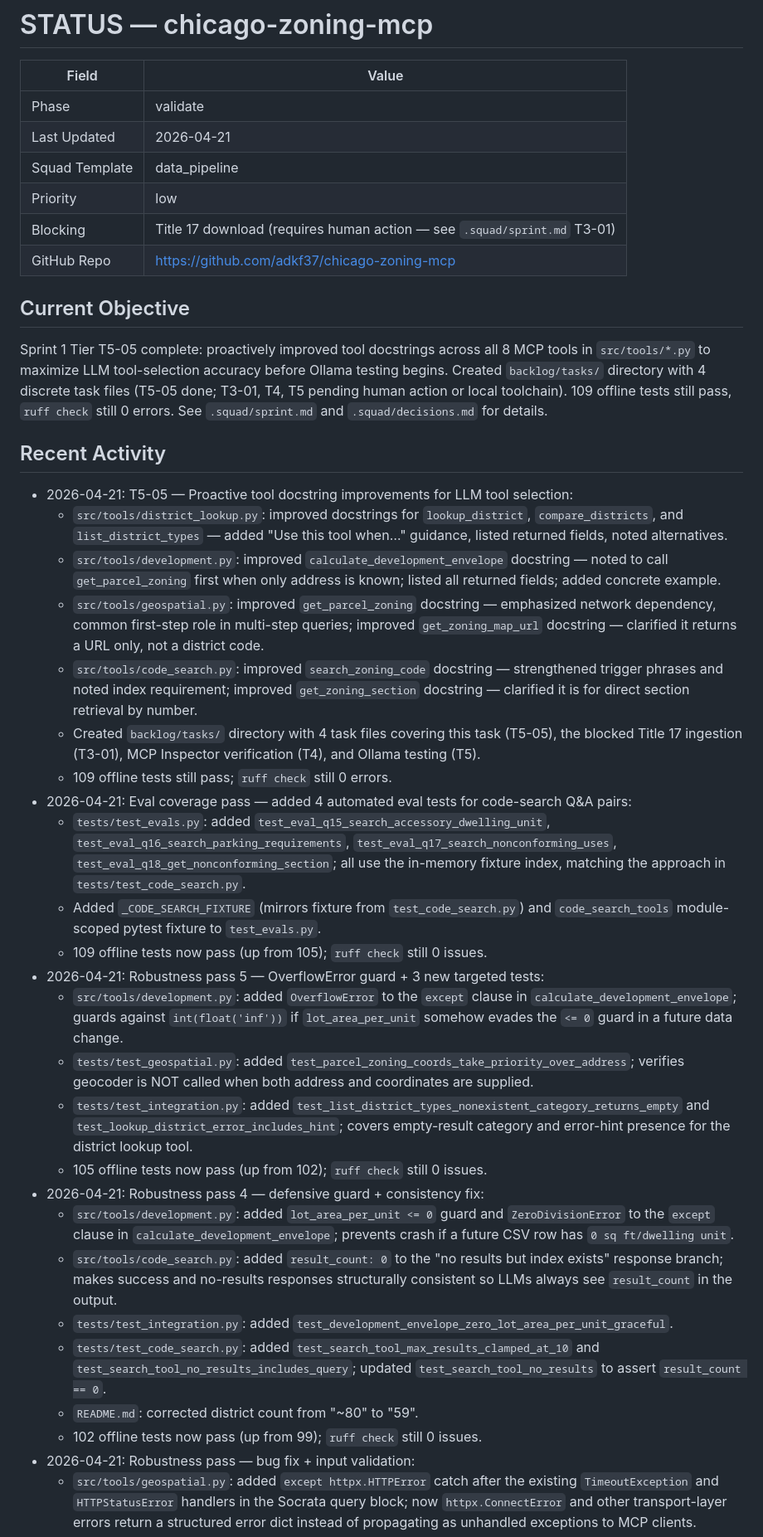
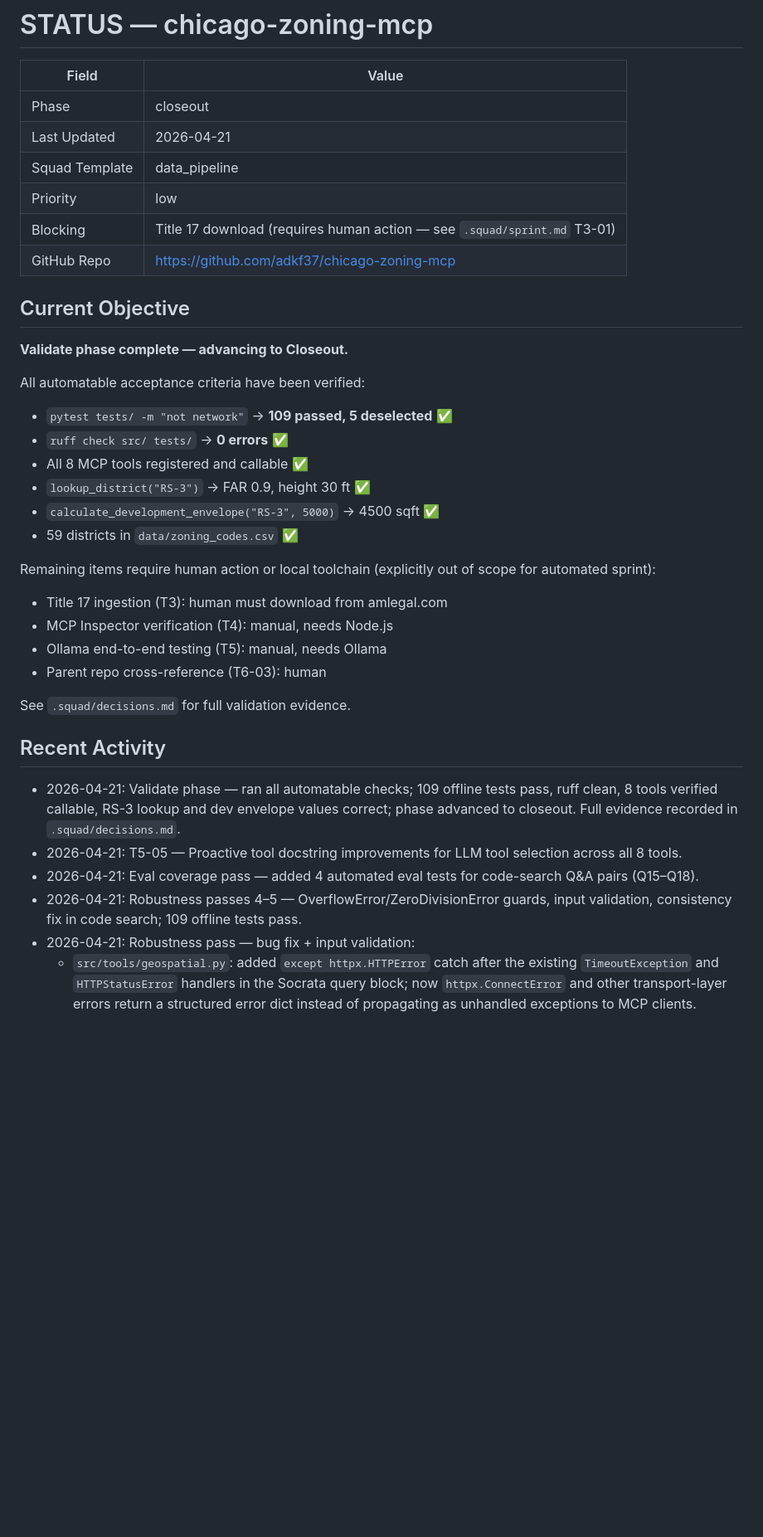
Before and after one commit to adkf37/chicago-zoning-mcp, a Markdown page: STATUS.md, the part around the change. Shown at 83% size. GitHub-like rendering; blank space fills up the shorter version.

Commit message:
Validate phase: run all automatable checks and advance to Closeout (#21)
* Initial plan

* [Tester] Validate phase complete — advance to Closeout; update STATUS.md and decisions.md

Agent-Logs-Url: https://github.com/adkf37/chicago-zoning-mcp/sessions/887a1f38-3bb3-46ed-a842-6a3a58120813

Co-authored-by: adkf37 <44213334+adkf37@users.noreply.github.com>

---------

Co-authored-by: copilot-swe-agent[bot] <198982749+Copilot@users.noreply.github.com>
Co-authored-by: adkf37 <44213334+adkf37@users.noreply.github.com>

```diff
--- a/STATUS.md
+++ b/STATUS.md
@@ -2,7 +2,7 @@
 
 | Field | Value |
 |---|---|
-| Phase | validate |
+| Phase | closeout |
 | Last Updated | 2026-04-21 |
 | Squad Template | data_pipeline |
 | Priority | low |
@@ -11,62 +11,33 @@
 
 ## Current Objective
 
-Sprint 1 Tier T5-05 complete: proactively improved tool docstrings across all 8 MCP tools
-in `src/tools/*.py` to maximize LLM tool-selection accuracy before Ollama testing begins.
-Created `backlog/tasks/` directory with 4 discrete task files (T5-05 done; T3-01, T4, T5
-pending human action or local toolchain). 109 offline tests still pass, `ruff check` still 0 errors.
-See `.squad/sprint.md` and `.squad/decisions.md` for details.
+**Validate phase complete — advancing to Closeout.**
+
+All automatable acceptance criteria have been verified:
+- `pytest tests/ -m "not network"` → **109 passed, 5 deselected** ✅
+- `ruff check src/ tests/` → **0 errors** ✅
+- All 8 MCP tools registered and callable ✅
+- `lookup_district("RS-3")` → FAR 0.9, height 30 ft ✅
+- `calculate_development_envelope("RS-3", 5000)` → 4500 sqft ✅
+- 59 districts in `data/zoning_codes.csv` ✅
+
+Remaining items require human action or local toolchain (explicitly out of scope for automated sprint):
+- Title 17 ingestion (T3): human must download from amlegal.com
+- MCP Inspector verification (T4): manual, needs Node.js
+- Ollama end-to-end testing (T5): manual, needs Ollama
+- Parent repo cross-reference (T6-03): human
+
+See `.squad/decisions.md` for full validation evidence.
 
 ## Recent Activity
 
-- 2026-04-21: T5-05 — Proactive tool docstring improvements for LLM tool selection:
-  - `src/tools/district_lookup.py`: improved docstrings for `lookup_district`,
-    `compare_districts`, and `list_district_types` — added "Use this tool when…"
-    guidance, listed returned fields, noted alternatives.
-  - `src/tools/development.py`: improved `calculate_development_envelope` docstring —
-    noted to call `get_parcel_zoning` first when only address is known; listed all
-    returned fields; added concrete example.
-  - `src/tools/geospatial.py`: improved `get_parcel_zoning` docstring — emphasized
-    network dependency, common first-step role in multi-step queries; improved
-    `get_zoning_map_url` docstring — clarified it returns a URL only, not a district code.
-  - `src/tools/code_search.py`: improved `search_zoning_code` docstring — strengthened
-    trigger phrases and noted index requirement; improved `get_zoning_section` docstring —
-    clarified it is for direct section retrieval by number.
-  - Created `backlog/tasks/` directory with 4 task files covering this task (T5-05),
-    the blocked Title 17 ingestion (T3-01), MCP Inspector verification (T4), and
-    Ollama testing (T5).
-  - 109 offline tests still pass; `ruff check` still 0 errors.
-- 2026-04-21: Eval coverage pass — added 4 automated eval tests for code-search Q&A pairs:
-  - `tests/test_evals.py`: added `test_eval_q15_search_accessory_dwelling_unit`,
-    `test_eval_q16_search_parking_requirements`, `test_eval_q17_search_nonconforming_uses`,
-    `test_eval_q18_get_nonconforming_section`; all use the in-memory fixture index,
-    matching the approach in `tests/test_code_search.py`.
-  - Added `_CODE_SEARCH_FIXTURE` (mirrors fixture from `test_code_search.py`) and
-    `code_search_tools` module-scoped pytest fixture to `test_evals.py`.
-  - 109 offline tests now pass (up from 105); `ruff check` still 0 issues.
-- 2026-04-21: Robustness pass 5 — OverflowError guard + 3 new targeted tests:
-  - `src/tools/development.py`: added `OverflowError` to the `except` clause in
-    `calculate_development_envelope`; guards against `int(float('inf'))` if
-    `lot_area_per_unit` somehow evades the `<= 0` guard in a future data change.
-  - `tests/test_geospatial.py`: added `test_parcel_zoning_coords_take_priority_over_address`;
-    verifies geocoder is NOT called when both address and coordinates are supplied.
-  - `tests/test_integration.py`: added `test_list_district_types_nonexistent_category_returns_empty`
-    and `test_lookup_district_error_includes_hint`; covers empty-result category and
-    error-hint presence for the district lookup tool.
-  - 105 offline tests now pass (up from 102); `ruff check` still 0 issues.
-- 2026-04-21: Robustness pass 4 — defensive guard + consistency fix:
-  - `src/tools/development.py`: added `lot_area_per_unit <= 0` guard and
-    `ZeroDivisionError` to the `except` clause in `calculate_development_envelope`;
-    prevents crash if a future CSV row has `0 sq ft/dwelling unit`.
-  - `src/tools/code_search.py`: added `result_count: 0` to the "no results but index
-    exists" response branch; makes success and no-results responses structurally
-    consistent so LLMs always see `result_count` in the output.
-  - `tests/test_integration.py`: added `test_development_envelope_zero_lot_area_per_unit_graceful`.
-  - `tests/test_code_search.py`: added `test_search_tool_max_results_clamped_at_10` and
-    `test_search_tool_no_results_includes_query`; updated `test_search_tool_no_results` to
-    assert `result_count == 0`.
-  - `README.md`: corrected district count from "~80" to "59".
-  - 102 offline tests now pass (up from 99); `ruff check` still 0 issues.
+- 2026-04-21: Validate phase — ran all automatable checks; 109 offline tests pass, ruff clean,
+  8 tools verified callable, RS-3 lookup and dev envelope values correct; phase advanced to closeout.
+  Full evidence recorded in `.squad/decisions.md`.
+- 2026-04-21: T5-05 — Proactive tool docstring improvements for LLM tool selection across all 8 tools.
+- 2026-04-21: Eval coverage pass — added 4 automated eval tests for code-search Q&A pairs (Q15–Q18).
+- 2026-04-21: Robustness passes 4–5 — OverflowError/ZeroDivisionError guards, input validation,
+  consistency fix in code search; 109 offline tests pass.
 - 2026-04-21: Robustness pass — bug fix + input validation:
   - `src/tools/geospatial.py`: added `except httpx.HTTPError` catch after the existing
     `TimeoutException` and `HTTPStatusError` handlers in the Socrata query block; now
```
Also changed, not shown: .squad/decisions.md (+38 -0 lines).
